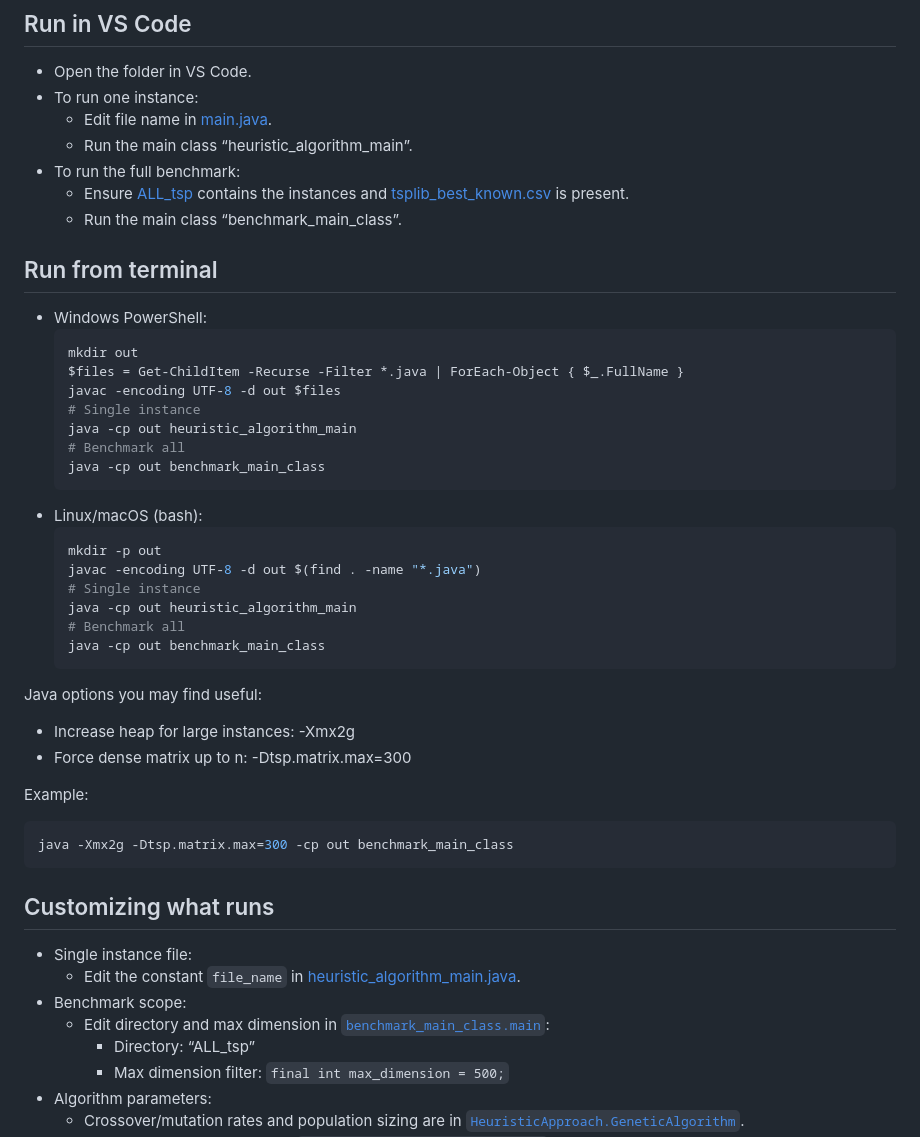
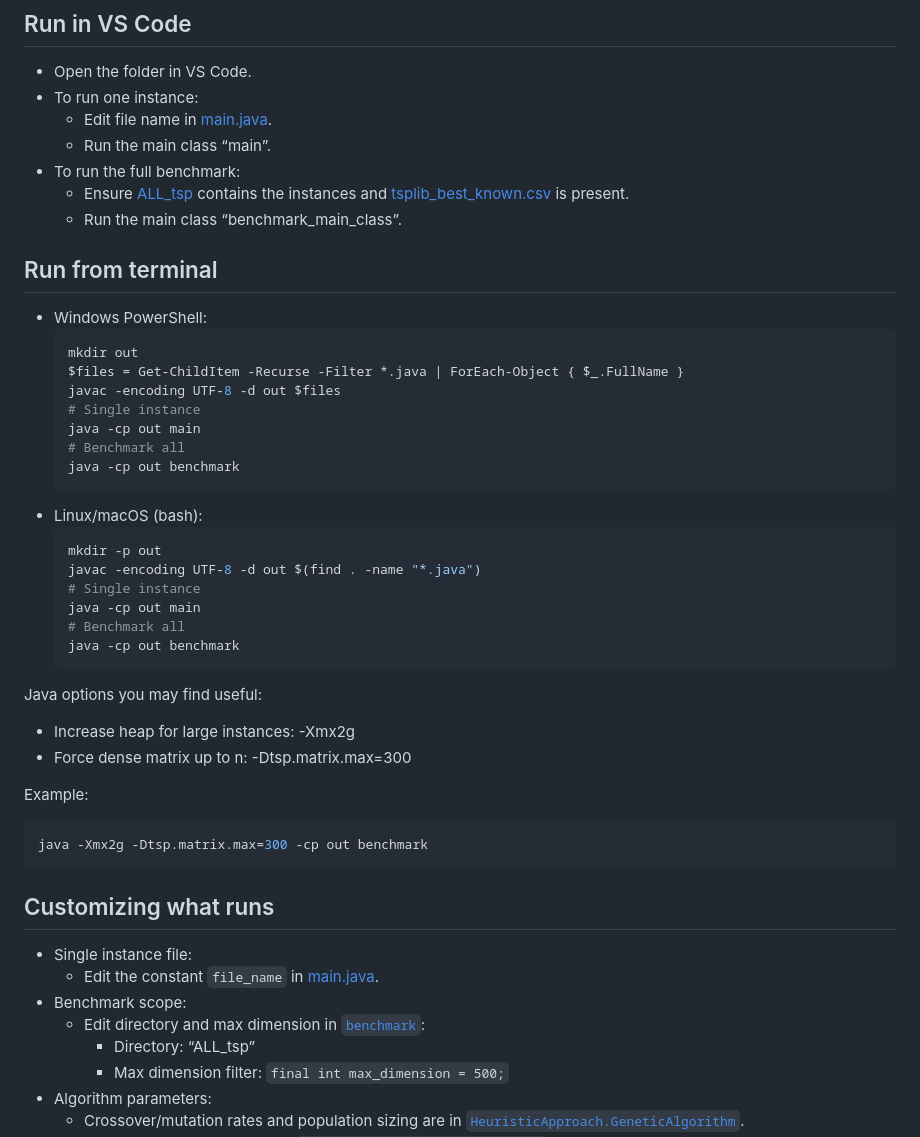
Before and after one commit to othma125/heuristicTSP, a Markdown page: README.md, the part around the change. Rendered like a GitHub page.

````diff
--- a/README.md
+++ b/README.md
@@ -66,7 +66,7 @@ Reference TSPLIB STSP page: http://comopt.ifi.uni-heidelberg.de/software/TSPLIB9
 - Open the folder in VS Code.
 - To run one instance:
   - Edit file name in [main.java](main.java).
-  - Run the main class “heuristic_algorithm_main”.
+  - Run the main class “main”.
 - To run the full benchmark:
   - Ensure [ALL_tsp](ALL_tsp) contains the instances and [tsplib_best_known.csv](tsplib_best_known.csv) is present.
   - Run the main class “benchmark_main_class”.
@@ -79,18 +79,18 @@ Reference TSPLIB STSP page: http://comopt.ifi.uni-heidelberg.de/software/TSPLIB9
   $files = Get-ChildItem -Recurse -Filter *.java | ForEach-Object { $_.FullName }
   javac -encoding UTF-8 -d out $files
   # Single instance
-  java -cp out heuristic_algorithm_main
+  java -cp out main
   # Benchmark all
-  java -cp out benchmark_main_class
+  java -cp out benchmark
   ```
 - Linux/macOS (bash):
   ```bash
   mkdir -p out
   javac -encoding UTF-8 -d out $(find . -name "*.java")
   # Single instance
-  java -cp out heuristic_algorithm_main
+  java -cp out main
   # Benchmark all
-  java -cp out benchmark_main_class
+  java -cp out benchmark
   ```
 
 Java options you may find useful:
@@ -99,15 +99,15 @@ Java options you may find useful:
 
 Example:
 ```bash
-java -Xmx2g -Dtsp.matrix.max=300 -cp out benchmark_main_class
+java -Xmx2g -Dtsp.matrix.max=300 -cp out benchmark
 ```
 
 ## Customizing what runs
 
 - Single instance file:
-  - Edit the constant `file_name` in [heuristic_algorithm_main.java](heuristic_algorithm_main.java).
+  - Edit the constant `file_name` in [main.java](main.java).
 - Benchmark scope:
-  - Edit directory and max dimension in [`benchmark_main_class.main`](benchmark_main_class.java):
+  - Edit directory and max dimension in [`benchmark`](benchmark.java):
     - Directory: “ALL_tsp”
     - Max dimension filter: `final int max_dimension = 500;`
 - Algorithm parameters:
````
